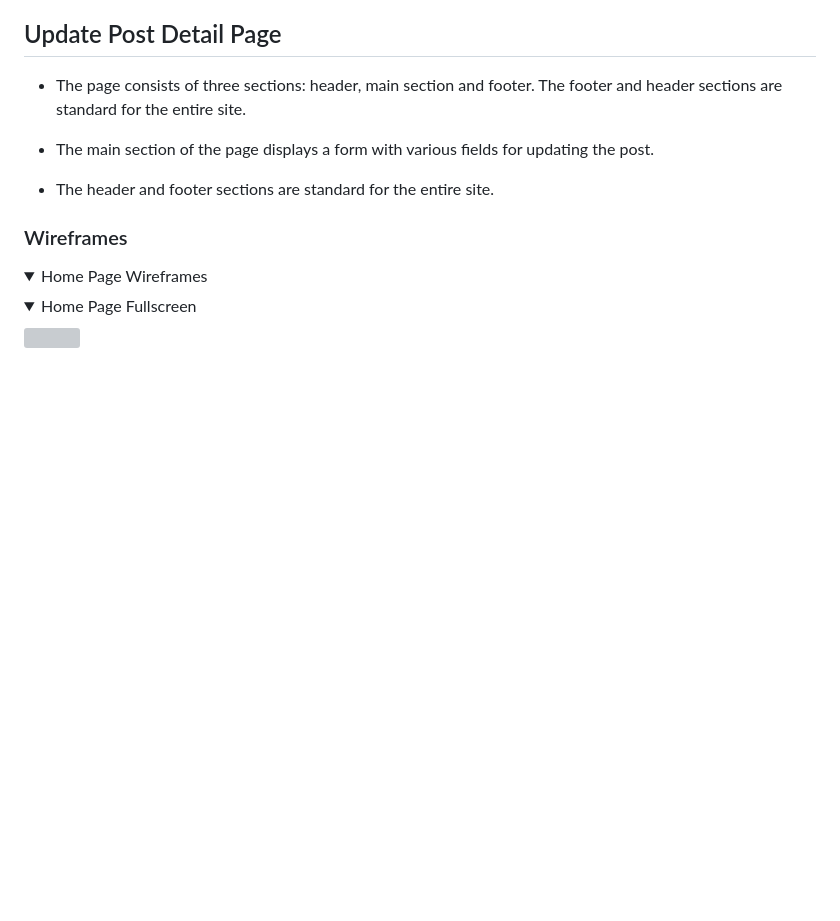
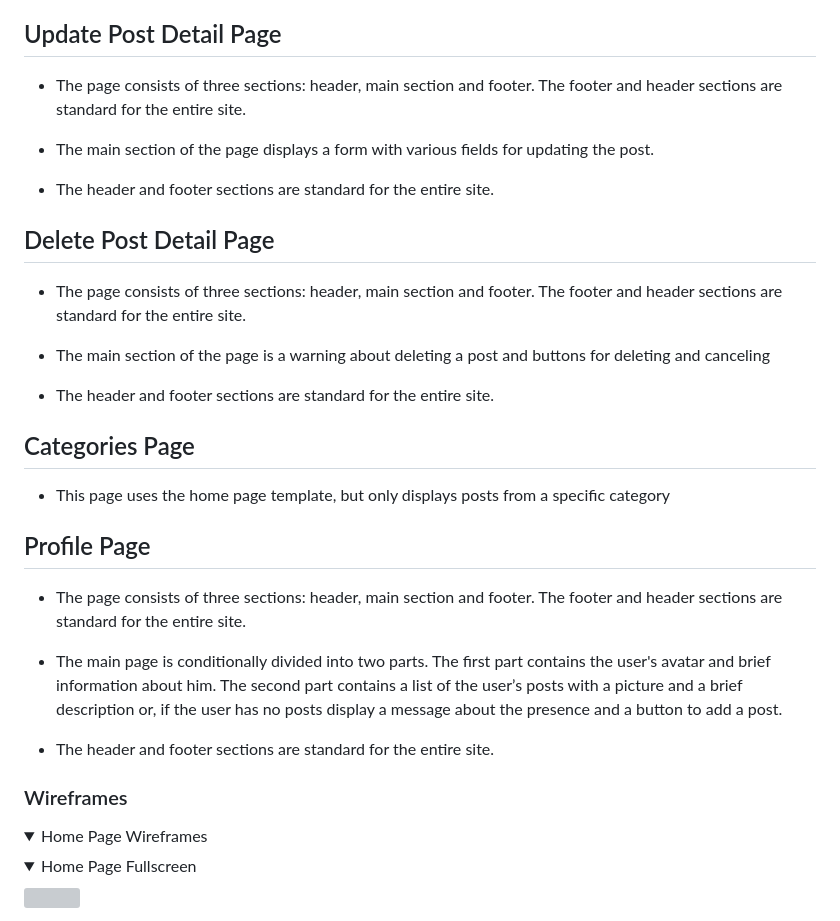
Before and after one commit to Belan-Mihail/cooking-blog, a Markdown page: README.md, the part around the change. GitHub-like rendering; folded sections open; blank space fills up the shorter version; grey boxes are pictures that could not be loaded.

Commit message:
Add description to profile page

```diff
--- a/README.md
+++ b/README.md
@@ -126,6 +126,26 @@ The site structure is designed to ensure maximum ease of use. Also, much attenti
 - The page consists of three sections: header, main section and footer. The footer and header sections are standard for the entire site.
 
 - The main section of the page displays a form with various fields for updating the post.
+
+- The header and footer sections are standard for the entire site.
+
+## Delete Post Detail Page
+
+- The page consists of three sections: header, main section and footer. The footer and header sections are standard for the entire site.
+
+- The main section of the page is a warning about deleting a post and buttons for deleting and canceling
+
+- The header and footer sections are standard for the entire site.
+
+## Categories Page
+
+- This page uses the home page template, but only displays posts from a specific category
+
+## Profile Page
+
+- The page consists of three sections: header, main section and footer. The footer and header sections are standard for the entire site.
+
+- The main page is conditionally divided into two parts. The first part contains the user's avatar and brief information about him. The second part contains a list of the user’s posts with a picture and a brief description or, if the user has no posts display a message about the presence and a button to add a post.
 
 - The header and footer sections are standard for the entire site.
 
```
